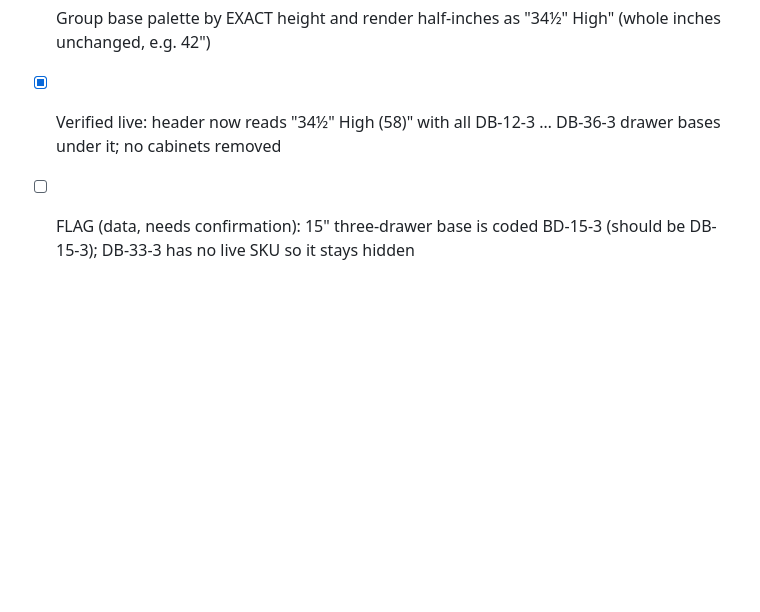
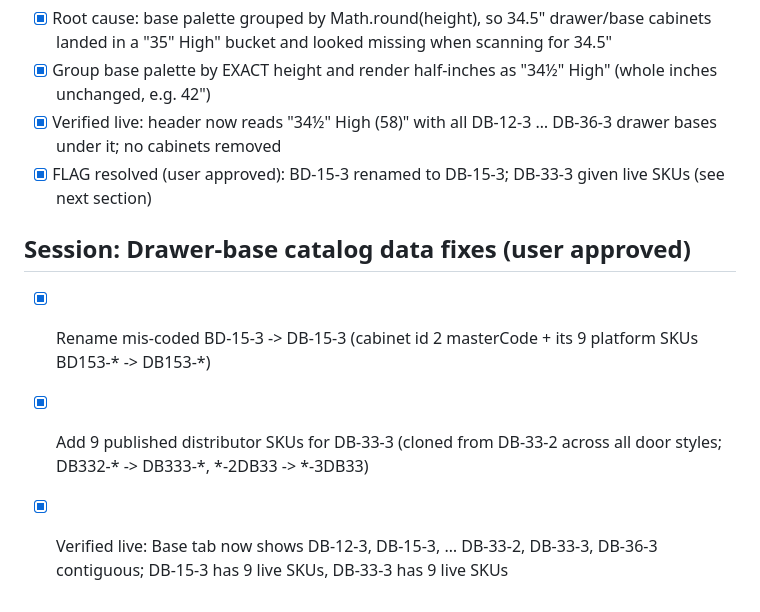
Before and after one commit to 7809tom-sys/cabinet-backend, a Markdown page: todo.md, the part around the change. Drawn GitHub-style; blank space fills up the shorter version.

Commit message:
Checkpoint: Catalog data fixes for drawer bases: renamed mis-coded BD-15-3 to DB-15-3 (cabinet + 9 platform SKUs), and added 9 published distributor SKUs for DB-33-3 (cloned from DB-33-2 across all door styles). Both now appear in the kitchen Base tab with live pricing. Includes prior height-label fix (34½″ High grouping).

```diff
--- a/todo.md
+++ b/todo.md
@@ -1352,4 +1352,9 @@ Direction confirmed: KEEP all 3 tiers (Homeowner/Contractor/Wholesale) + KEEP ca
 - [x] Root cause: base palette grouped by Math.round(height), so 34.5" drawer/base cabinets landed in a "35\" High" bucket and looked missing when scanning for 34.5"
 - [x] Group base palette by EXACT height and render half-inches as "34½\" High" (whole inches unchanged, e.g. 42")
 - [x] Verified live: header now reads "34½\" High (58)" with all DB-12-3 … DB-36-3 drawer bases under it; no cabinets removed
-- [ ] FLAG (data, needs confirmation): 15" three-drawer base is coded BD-15-3 (should be DB-15-3); DB-33-3 has no live SKU so it stays hidden
+- [x] FLAG resolved (user approved): BD-15-3 renamed to DB-15-3; DB-33-3 given live SKUs (see next section)
+
+## Session: Drawer-base catalog data fixes (user approved)
+- [x] Rename mis-coded BD-15-3 -> DB-15-3 (cabinet id 2 masterCode + its 9 platform SKUs BD153-* -> DB153-*)
+- [x] Add 9 published distributor SKUs for DB-33-3 (cloned from DB-33-2 across all door styles; DB332-* -> DB333-*, *-2DB33 -> *-3DB33)
+- [x] Verified live: Base tab now shows DB-12-3, DB-15-3, … DB-33-2, DB-33-3, DB-36-3 contiguous; DB-15-3 has 9 live SKUs, DB-33-3 has 9 live SKUs
```
